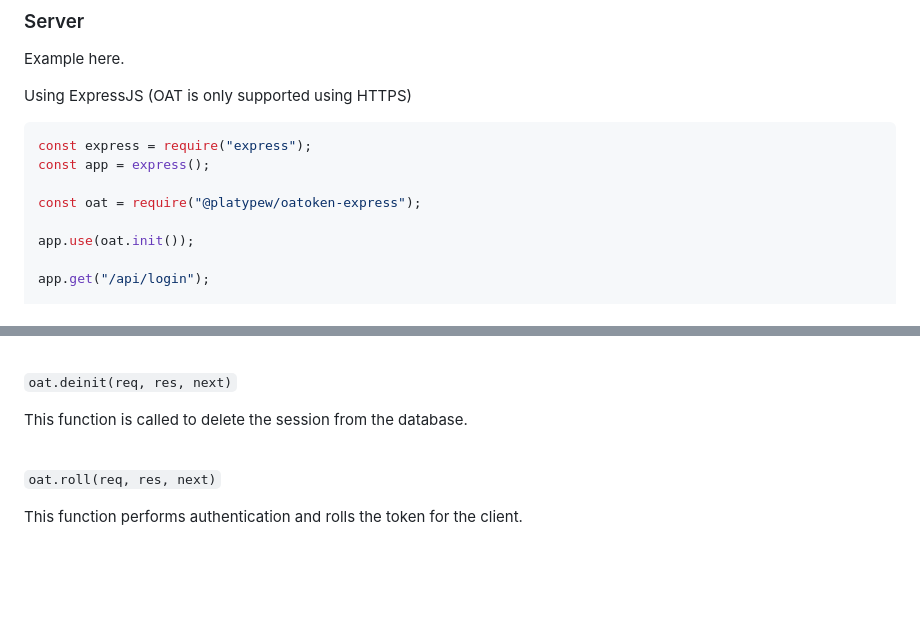
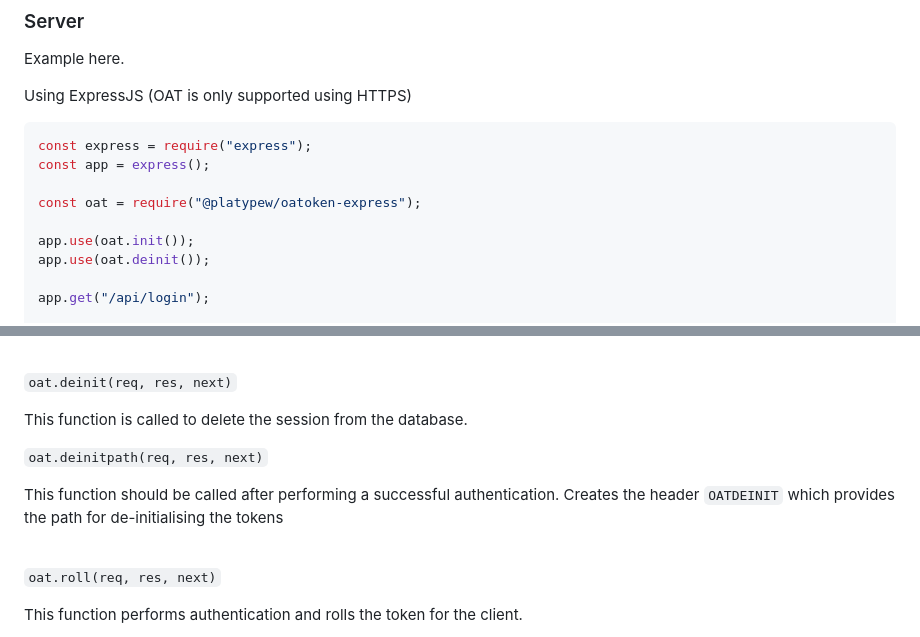
Before and after one commit to PlatyPew/OAT, a Markdown page: README.md, 2 parts joined by grey strips. Rendered like a GitHub page; blank space fills up the shorter version.

Commit message:
docs: updated readme
Signed-off-by: Platy <daryl.limkz@gmail.com>

```diff
--- a/README.md
+++ b/README.md
@@ -108,6 +108,7 @@ const app = express();
 const oat = require("@platypew/oatoken-express");
 
 app.use(oat.init());
+app.use(oat.deinit());
 
 app.get("/api/login");
 
@@ -266,6 +267,11 @@ This function should be called after performing a successful authentication. Cre
 `oat.deinit(req, res, next)`
 
 This function is called to delete the session from the database.
+<br />
+
+`oat.deinitpath(req, res, next)`
+
+This function should be called after performing a successful authentication. Creates the header `OATDEINIT` which provides the path for de-initialising the tokens
 
 <br />
 
```
